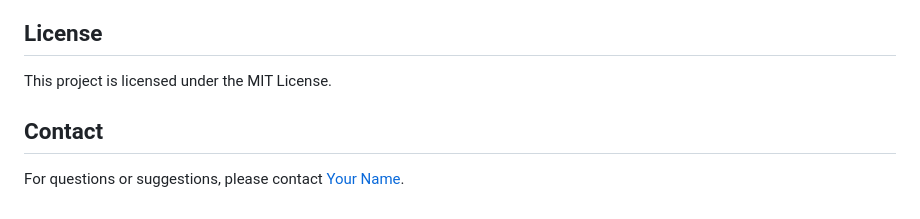
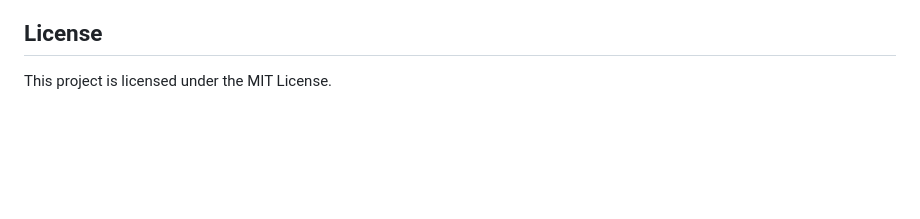
Before and after one commit to Tirthmoradiya/logistic-route-optimise, a Markdown page: README.md, the part around the change. Rendered like a GitHub page; blank space fills up the shorter version.

```diff
--- a/README.md
+++ b/README.md
@@ -62,6 +62,3 @@ Contributions are welcome! Please fork the repository and submit a pull request.
 
 ## License
 This project is licensed under the MIT License.
-
-## Contact
-For questions or suggestions, please contact [Your Name](mailto:your.email@example.com).
```
